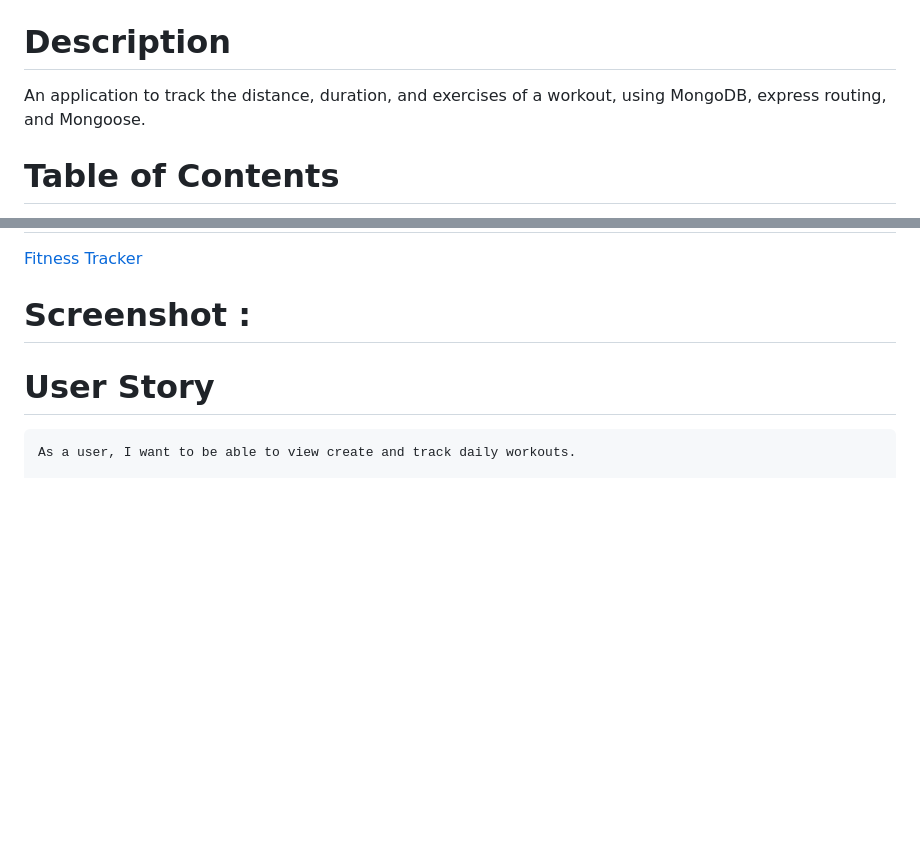
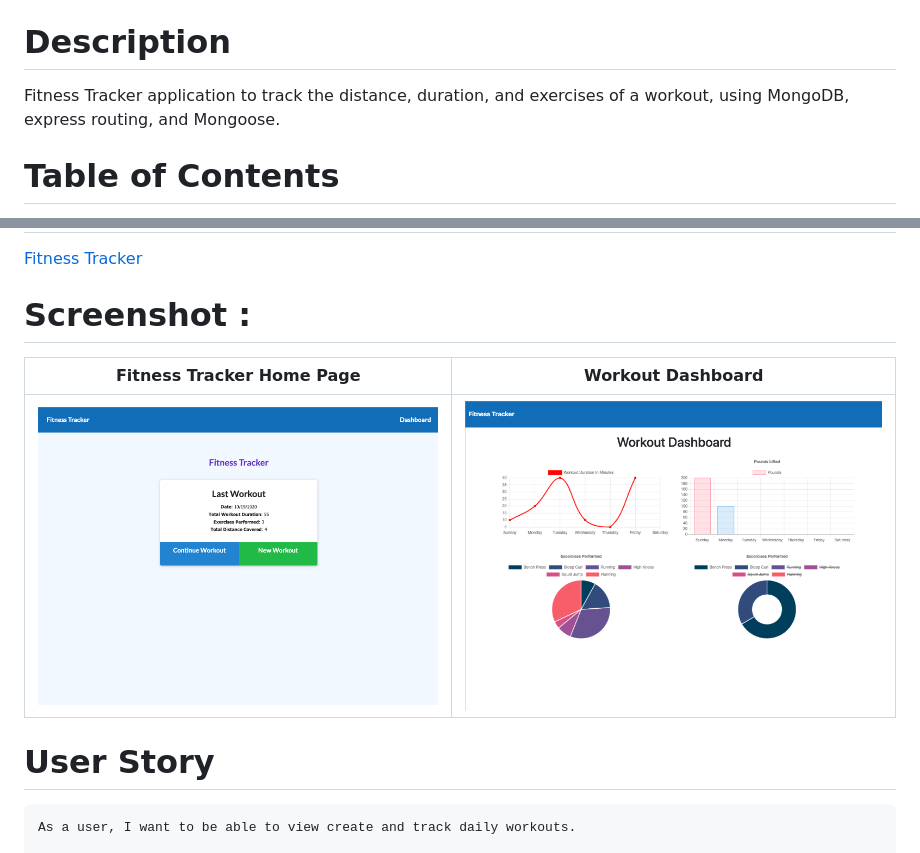
Before and after one commit to GauriKhandke/fitness-tracker, a Markdown page: README.md, 2 parts joined by grey strips. Drawn GitHub-style; pictures changed too: public/images/FitnessTracker.png (added), public/images/FitnessTrackerDashboard.png (added); blank space fills up the shorter version.

Commit message:
Added screenshots

```diff
--- a/README.md
+++ b/README.md
@@ -4,7 +4,7 @@
 
 # Description
 
-An application to track the distance, duration, and exercises of a workout, using MongoDB, express routing, and Mongoose.
+Fitness Tracker application to track the distance, duration, and exercises of a workout, using MongoDB, express routing, and Mongoose.
 
 # Table of Contents
 
@@ -21,7 +21,10 @@ An application to track the distance, duration, and exercises of a workout, usin
 
 # Screenshot :
 
-<!-- ![Fitness Tracker]() -->
+|Fitness Tracker Home Page| Workout Dashboard
+|--|--
+|![Fitness Tracker](public/images/FitnessTracker.png)|![Fitness Tracker Dashboard](public/images/FitnessTrackerDashboard.png)
+
 
 # User Story
 
```
